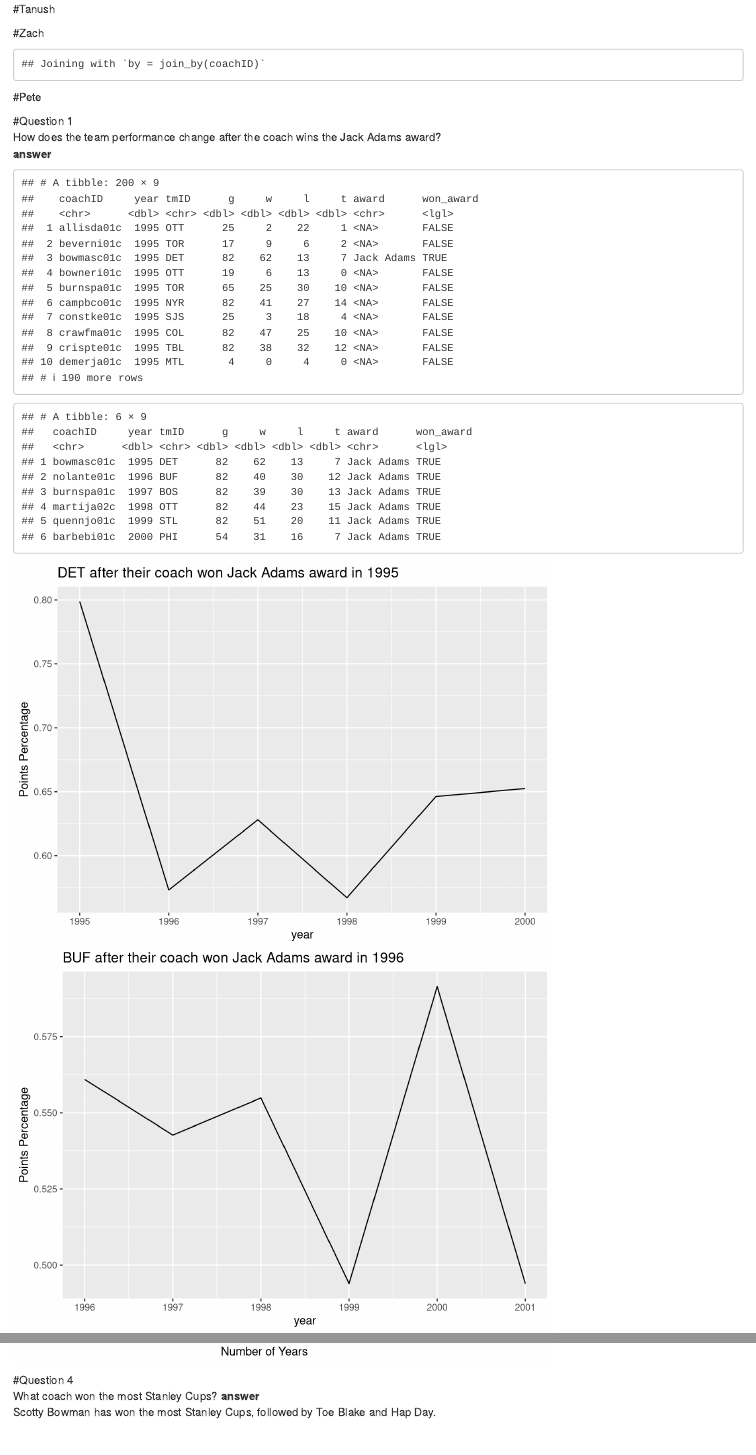
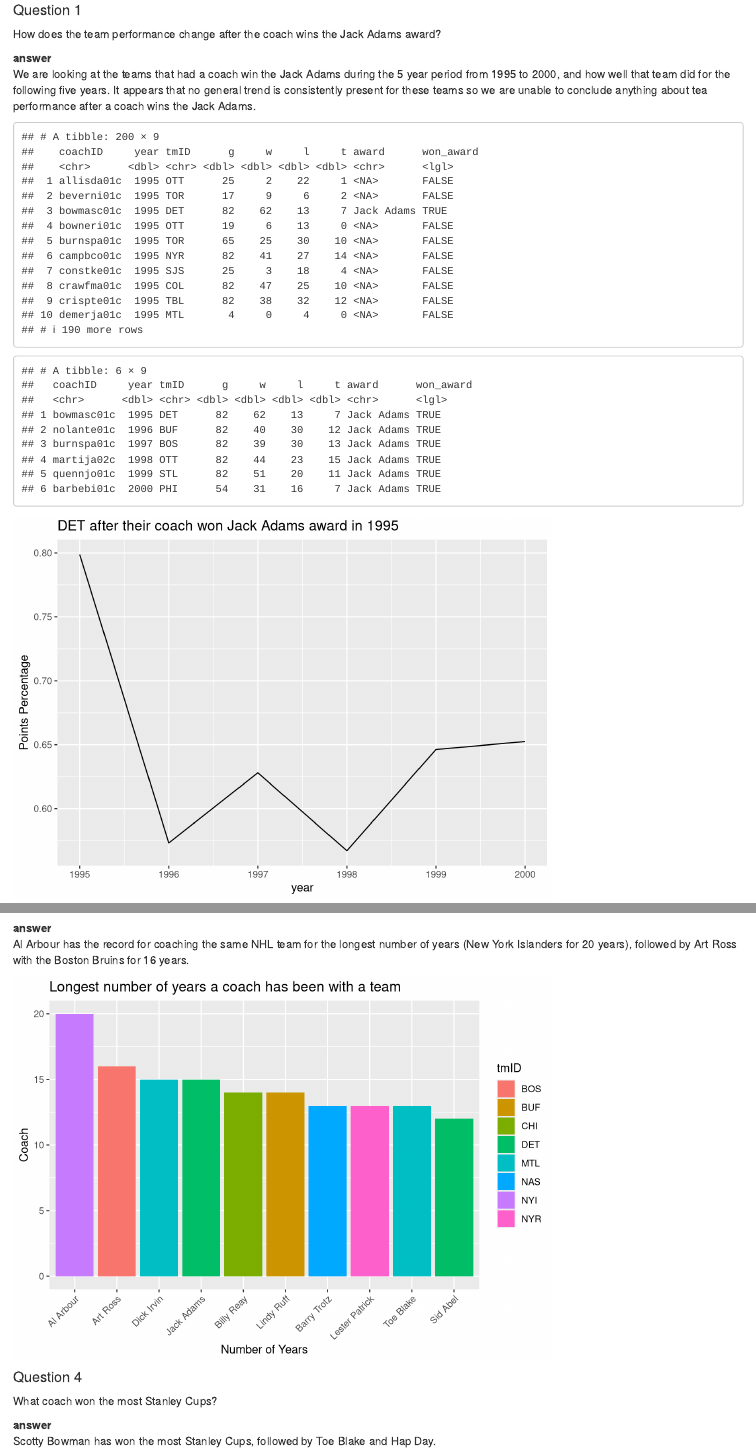
Before and after one commit to Tanflare/Data-Science, an R Markdown document (Final.Rmd): the page in a window 1100 px wide, from 610 px down, and a second part further down, joined at a grey line. Rendered offline with R 4.5, knitr and Pandoc, with nearby package versions; some code elsewhere in the file could not run offline.

````diff
--- a/Final.Rmd
+++ b/Final.Rmd
@@ -16,7 +16,7 @@
 
 ## Data
 
-```{r, message=FALSE}
+```{r,message=FALSE, warning=FALSE}
 masters <- read_csv("Data/Master.csv")
 coaches <- read_csv("Data/Coaches.csv")
 awardCoaches <- read_csv("Data/AwardsCoaches.csv")
@@ -31,8 +31,8 @@
 
 ```
 
-#Tanush
-```{r}
+
+```{r,warning=FALSE}
 #selecting NHL
 teams_F <- teams %>% filter(lgID == "NHL")
 teamsPost_F <- teamsPost %>% filter(lgID == "NHL")
@@ -44,8 +44,8 @@
 
 ```
 
-#Zach
-```{r}
+
+```{r,warning=FALSE,message=FALSE}
 #Coach Awards Data set
 
 awardCoaches2 <- awardCoaches %>%
@@ -61,10 +61,7 @@
 
 ```
 
-
-#Pete
-
-```{r}
+```{r,warning=FALSE}
 coaches = coaches %>% filter(lgID == "NHL")
 coaches1 = coaches %>%
   filter(lgID == "NHL") %>%
@@ -91,10 +88,12 @@
 
 ```
 
-#Question 1
+#### Question 1
 How does the team performance change after the coach wins the Jack Adams award?
+
 **answer**
-```{r}
+We are looking at the teams that had a coach win the Jack Adams during the 5 year period from 1995 to 2000, and how well that team did for the following five years. It appears that no general trend is consistently present for these teams so we are unable to conclude anything about tea performance after a coach wins the Jack Adams.
+```{r, warning=FALSE}
 #every coach for every year
 test1 = coaches %>%
   full_join(awardCoaches, by = c("coachID","year","lgID")) %>%
@@ -131,6 +131,6 @@
 **answer**
 In the graph below, the blue line represents the percentage of total possible points per game that the team that won the Stanley Cup the previous year earns. The red line represents the percentage of total possible  points per game for the rest of the league. Therefore, since the average points per game for all but three years since 1987 is higher for the reigning league champions than the rest of the NHL, team performance tends to remain high for teams that have just won a Stanley Cup the year before.
-```{r}
+```{r,warning=FALSE}
 #stantley cup champion, year + 1 to be able to join with another dataset
 #to see how they do the next year
 
@@ -157,7 +157,7 @@
   geom_point(aes(year,meanPtsPct), col = "red")
 ```
 
-```{r}
+```{r,warning = FALSE}
 champs96_00 <- teams %>%
   filter(year >= 1996, year <= 2000, playoff == "SC") %>%
   select(year, tmID)
@@ -180,11 +181,13 @@
 **answer**
+Al Arbour has the record for coaching the same NHL team for the longest number of years (New York Islanders for 20 years), followed by Art Ross with the Boston Bruins for 16 years.
 ```{r}
 coaches_names <- masters %>% select("coachID", "firstName", "lastName") %>% filter(!is.na(coachID))
 coaches %>% group_by(coachID, tmID) %>%  tally() %>% arrange(desc(n)) %>% inner_join(., coaches_names, by="coachID") %>% mutate(name = paste(firstName, lastName, sep=" ")) %>% head(10) %>% ggplot(aes( reorder(name, -n),n)) + geom_col(aes(fill=tmID)) +theme(axis.text.x = element_text(angle = 45, hjust = 1)) + labs(title = "Longest number of years a coach has been with a team", x="Number of Years", y="Coach")
 ```
 
-#Question 4
+#### Question 4
 What coach won the most Stanley Cups?
+
 **answer**
 Scotty Bowman has won the most Stanley Cups, followed by Toe Blake and Hap Day.
 ```{r}
````
Also changed, not shown: Final.Rmd (17 more changed lines).
